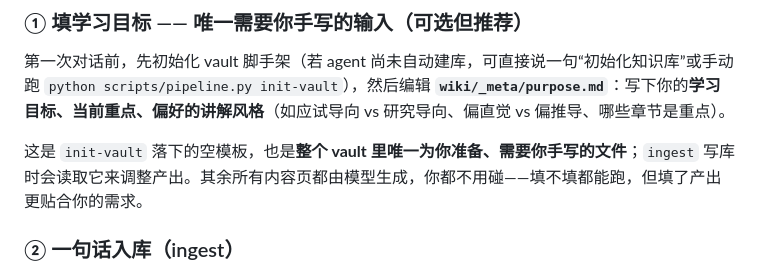
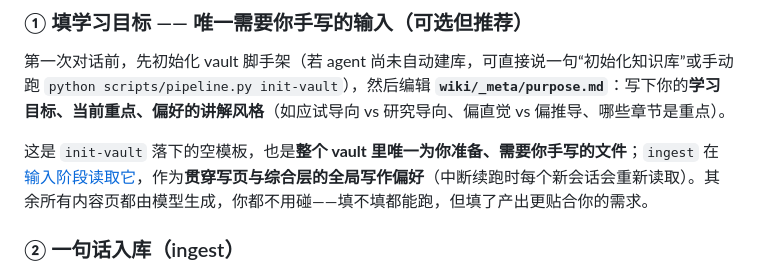
Before and after one commit to Iabstergo1/pdf-to-study-kb, a Markdown page: README.md, the part around the change. GitHub-like rendering.

Commit message:
Wire ingest to read _meta/purpose.md as global writing preferences
- ingest SKILL.md (both trees) now reads wiki/_meta/purpose.md in its input
  phase, biasing page-writing and the synthesis layer; absent/empty -> default
- README: describe the actual behavior (read at input phase, re-read on each
  resume session) instead of the earlier vague "adjusts output" claim
- Dual-tree byte-parity preserved (only CLAUDE.md/AGENTS.md pointer differs);
  full suite green (178 passed) incl. test_t2_dual_agent_parity

```diff
--- a/README.md
+++ b/README.md
@@ -93,7 +93,7 @@ python -c "import fitz, yaml; print('PyMuPDF', fitz.VersionBind, '| PyYAML', yam
 
 第一次对话前，先初始化 vault 脚手架（若 agent 尚未自动建库，可直接说一句“初始化知识库”或手动跑 `python scripts/pipeline.py init-vault`），然后编辑 **`wiki/_meta/purpose.md`**：写下你的**学习目标、当前重点、偏好的讲解风格**（如应试导向 vs 研究导向、偏直觉 vs 偏推导、哪些章节是重点）。
 
-这是 `init-vault` 落下的空模板，也是**整个 vault 里唯一为你准备、需要你手写的文件**；`ingest` 写库时会读取它来调整产出。其余所有内容页都由模型生成，你都不用碰——填不填都能跑，但填了产出更贴合你的需求。
+这是 `init-vault` 落下的空模板，也是**整个 vault 里唯一为你准备、需要你手写的文件**；`ingest` 在 [输入阶段读取它](.claude/skills/ingest/SKILL.md)，作为**贯穿写页与综合层的全局写作偏好**（中断续跑时每个新会话会重新读取）。其余所有内容页都由模型生成，你都不用碰——填不填都能跑，但填了产出更贴合你的需求。
 
 ### ② 一句话入库（ingest）
 
```
Also changed, not shown: 2 other files.
